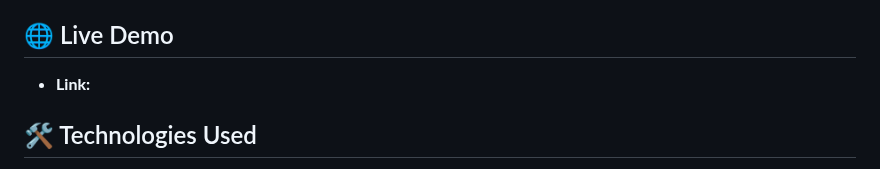
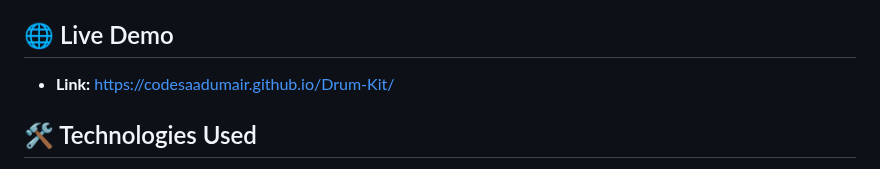
Before and after one commit to CodeSaadUmair/Drum-Kit, a Markdown page: README.md, the part around the change. Rendered like a GitHub page.

```diff
--- a/README.md
+++ b/README.md
@@ -39,7 +39,7 @@ This project is designed for beginners and enthusiasts alike, helping users lear
 
 ## 🌐 Live Demo
 
-- **Link:**
+- **Link:** https://codesaadumair.github.io/Drum-Kit/
 
 ## 🛠 Technologies Used
 
```
